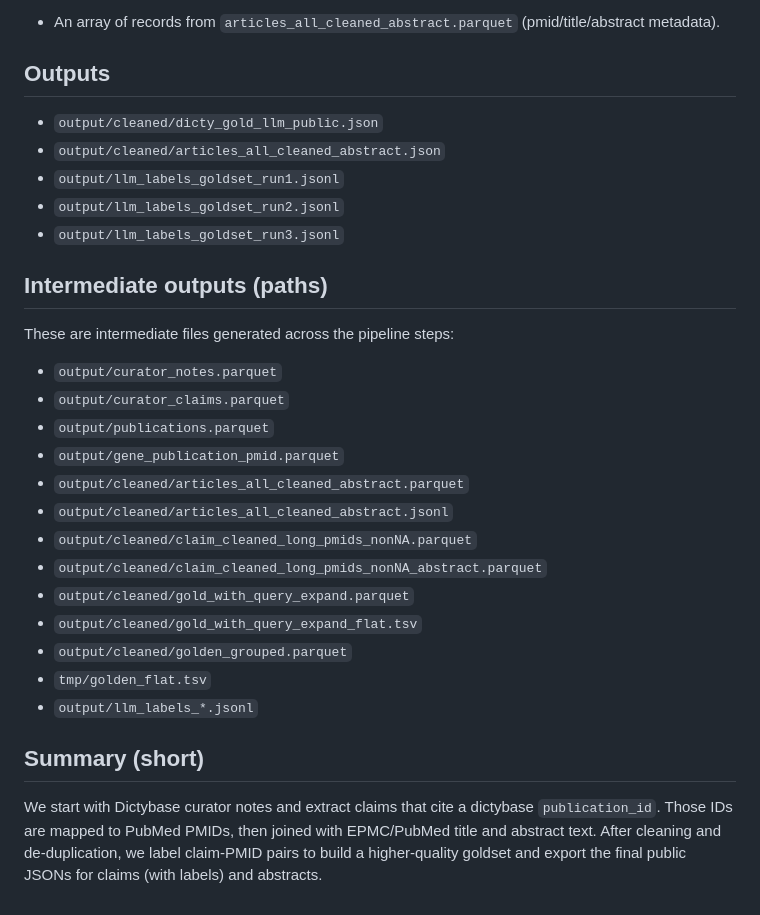
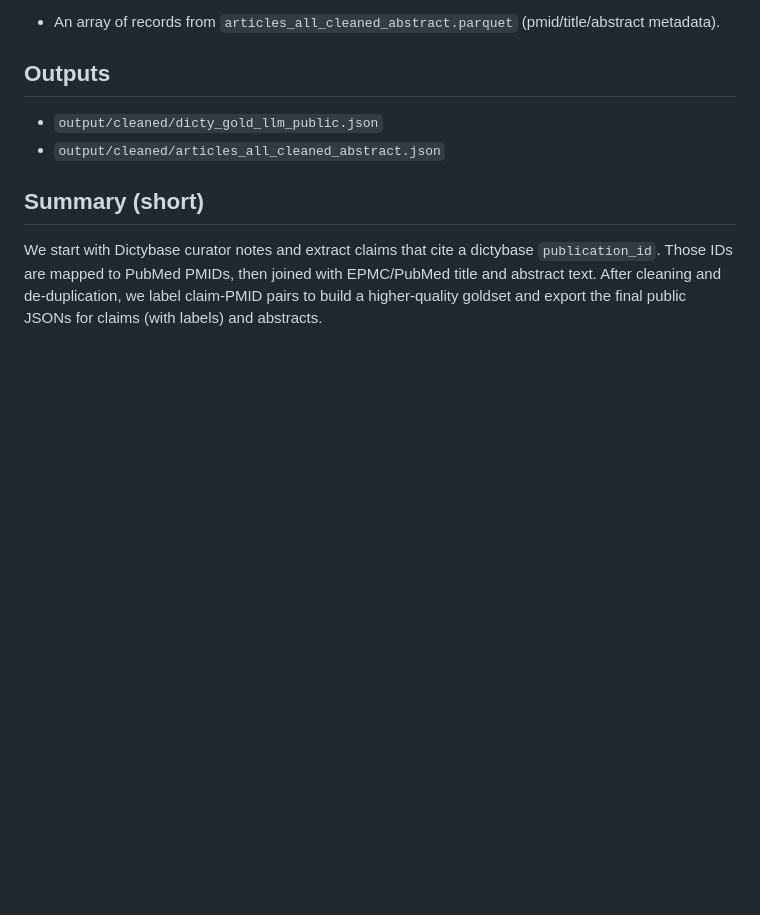
Before and after one commit to fulaibaowang/dictycite, a Markdown page: docs/DATA_PREP.md, the part around the change. Drawn GitHub-style; blank space fills up the shorter version.

Commit message:
docs are ready

```diff
--- a/docs/DATA_PREP.md
+++ b/docs/DATA_PREP.md
@@ -87,27 +87,6 @@ EPMC JSON:
 
 - `output/cleaned/dicty_gold_llm_public.json`
 - `output/cleaned/articles_all_cleaned_abstract.json`
-- `output/llm_labels_goldset_run1.jsonl`
-- `output/llm_labels_goldset_run2.jsonl`
-- `output/llm_labels_goldset_run3.jsonl`
-
-## Intermediate outputs (paths)
-
-These are intermediate files generated across the pipeline steps:
-
-- `output/curator_notes.parquet`
-- `output/curator_claims.parquet`
-- `output/publications.parquet`
-- `output/gene_publication_pmid.parquet`
-- `output/cleaned/articles_all_cleaned_abstract.parquet`
-- `output/cleaned/articles_all_cleaned_abstract.jsonl`
-- `output/cleaned/claim_cleaned_long_pmids_nonNA.parquet`
-- `output/cleaned/claim_cleaned_long_pmids_nonNA_abstract.parquet`
-- `output/cleaned/gold_with_query_expand.parquet`
-- `output/cleaned/gold_with_query_expand_flat.tsv`
-- `output/cleaned/golden_grouped.parquet`
-- `tmp/golden_flat.tsv`
-- `output/llm_labels_*.jsonl`
 
 ## Summary (short)
 
```
